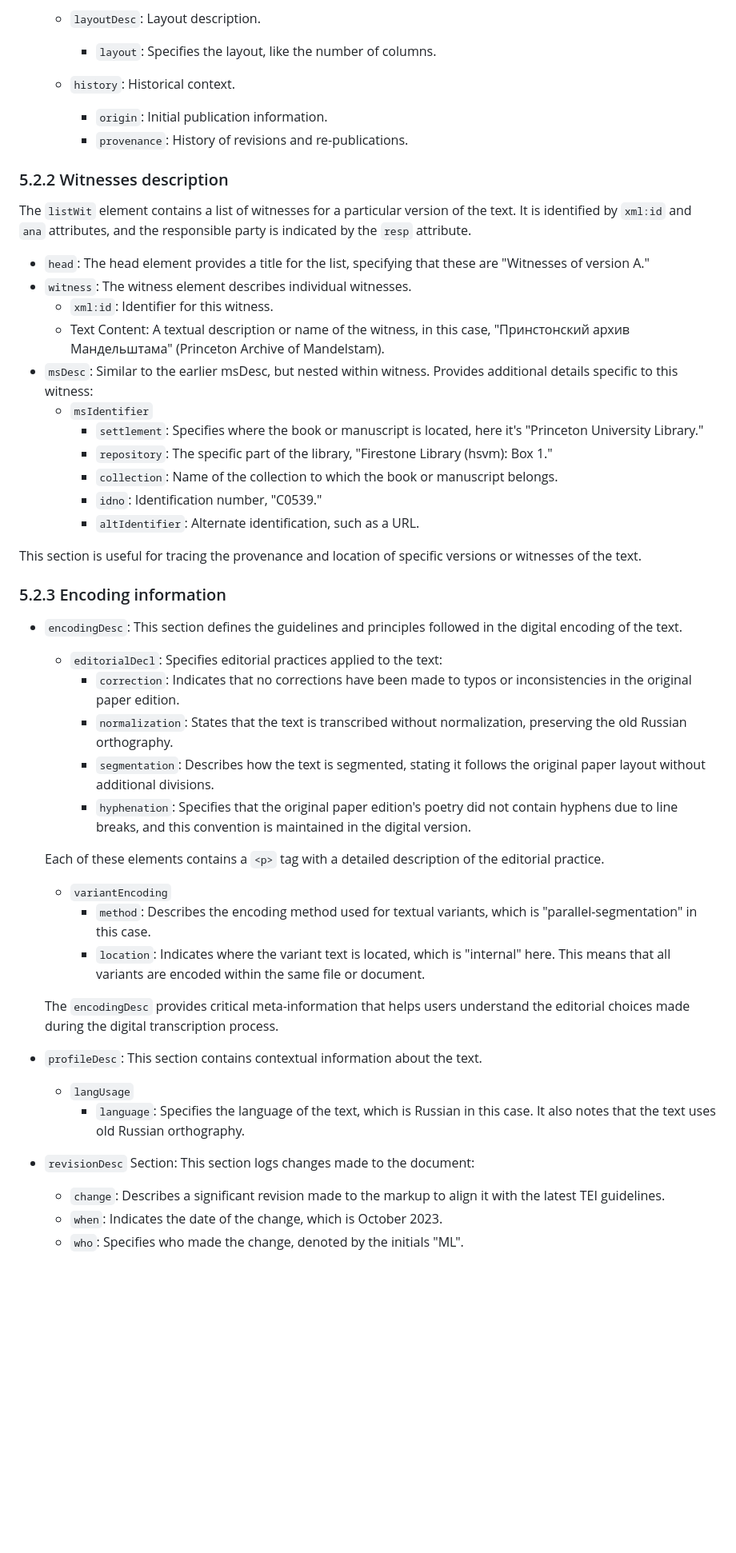
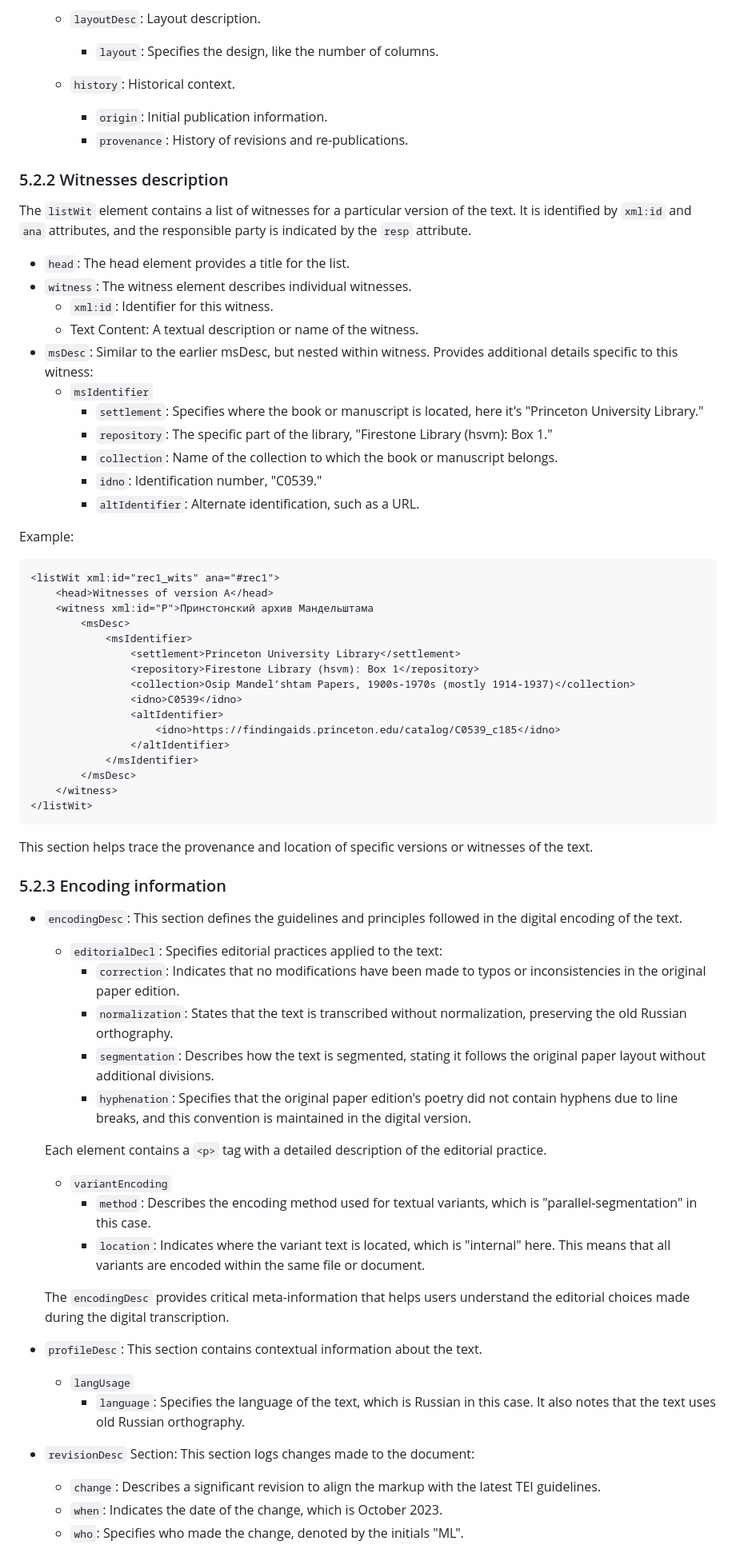
Before and after one commit to mary-lev/kamen, a Markdown page: model.md, the part around one of its changes. Shown at 80% size. Rendered like a GitHub page; blank space fills up the shorter version.

````diff
--- a/data/text/model.md
+++ b/model.md
@@ -278,7 +276,7 @@ The `sourceDesc` element contains a detailed description of the sources being re
         - `support`: Description of the material and binding.
         - `extent`: Number of leaves and dimensions.
     - `layoutDesc`: Layout description.
-        - `layout`: Specifies the layout, like the number of columns.
+        - `layout`: Specifies the design, like the number of columns.
 
     - `history`: Historical context.
         - `origin`: Initial publication information.
@@ -286,10 +284,10 @@ The `sourceDesc` element contains a detailed description of the sources being re
 
 ### 5.2.2 Witnesses description
 The `listWit` element contains a list of witnesses for a particular version of the text. It is identified by `xml:id` and `ana` attributes, and the responsible party is indicated by the `resp` attribute.
-- `head`: The head element provides a title for the list, specifying that these are "Witnesses of version A."
+- `head`: The head element provides a title for the list.
 - `witness`: The witness element describes individual witnesses.
     - `xml:id`: Identifier for this witness.
-    - Text Content: A textual description or name of the witness, in this case, "Принстонский архив Мандельштама" (Princeton Archive of Mandelstam).
+    - Text Content: A textual description or name of the witness.
 - `msDesc`: Similar to the earlier msDesc, but nested within witness. Provides additional details specific to this witness:
     - `msIdentifier`
         - `settlement`: Specifies where the book or manuscript is located, here it's "Princeton University Library."
@@ -298,29 +296,48 @@ The `listWit` element contains a list of witnesses for a particular version of t
         - `idno`: Identification number, "C0539."
         - `altIdentifier`: Alternate identification, such as a URL.
 
-This section is useful for tracing the provenance and location of specific versions or witnesses of the text.
+Example:
+```xml
+<listWit xml:id="rec1_wits" ana="#rec1">
+    <head>Witnesses of version A</head>
+    <witness xml:id="P">Принстонский архив Мандельштама
+        <msDesc>
+            <msIdentifier>
+                <settlement>Princeton University Library</settlement>
+                <repository>Firestone Library (hsvm): Box 1</repository>
+                <collection>Osip Mandelʹshtam Papers, 1900s-1970s (mostly 1914-1937)</collection>
+                <idno>C0539</idno>
+                <altIdentifier>
+                    <idno>https://findingaids.princeton.edu/catalog/C0539_c185</idno>
+                </altIdentifier>
+            </msIdentifier>
+        </msDesc>
+    </witness>
+</listWit>
+```
+This section helps trace the provenance and location of specific versions or witnesses of the text.
 
 ### 5.2.3 Encoding information
 - `encodingDesc`: This section defines the guidelines and principles followed in the digital encoding of the text.
   - `editorialDecl`: Specifies editorial practices applied to the text:
-      - `correction`: Indicates that no corrections have been made to typos or inconsistencies in the original paper edition.
+      - `correction`: Indicates that no modifications have been made to typos or inconsistencies in the original paper edition.
       - `normalization`: States that the text is transcribed without normalization, preserving the old Russian orthography.
       - `segmentation`: Describes how the text is segmented, stating it follows the original paper layout without additional divisions.
       - `hyphenation`: Specifies that the original paper edition's poetry did not contain hyphens due to line breaks, and this convention is maintained in the digital version.
 
-  Each of these elements contains a `<p>` tag with a detailed description of the editorial practice.
+  Each element contains a `<p>` tag with a detailed description of the editorial practice.
   - `variantEncoding`
       - `method`: Describes the encoding method used for textual variants, which is "parallel-segmentation" in this case.
       - `location`: Indicates where the variant text is located, which is "internal" here. This means that all variants are encoded within the same file or document.
 
-  The `encodingDesc` provides critical meta-information that helps users understand the editorial choices made during the digital transcription process.
+  The `encodingDesc` provides critical meta-information that helps users understand the editorial choices made during the digital transcription.
 
 - `profileDesc`: This section contains contextual information about the text.
     - `langUsage`
         - `language`: Specifies the language of the text, which is Russian in this case. It also notes that the text uses old Russian orthography.
 
 - `revisionDesc` Section: This section logs changes made to the document:
-    - `change`: Describes a significant revision made to the markup to align it with the latest TEI guidelines.
+    - `change`: Describes a significant revision to align the markup with the latest TEI guidelines.
     - `when`: Indicates the date of the change, which is October 2023.
     - `who`: Specifies who made the change, denoted by the initials "ML".
 
````
Also changed, not shown: other parts of model.md (+16 -18 lines), README.md (+5 -0 lines).
